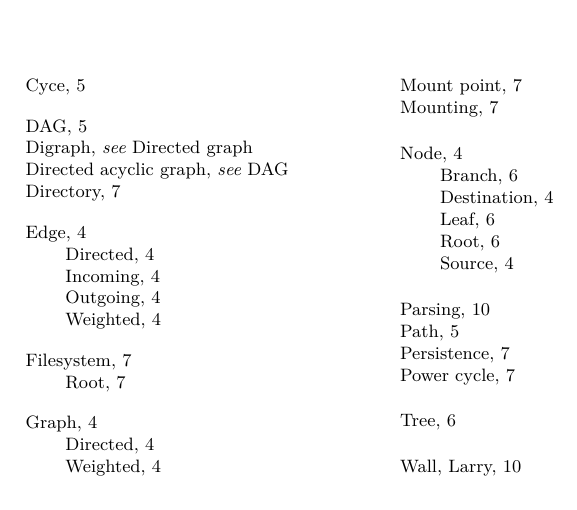
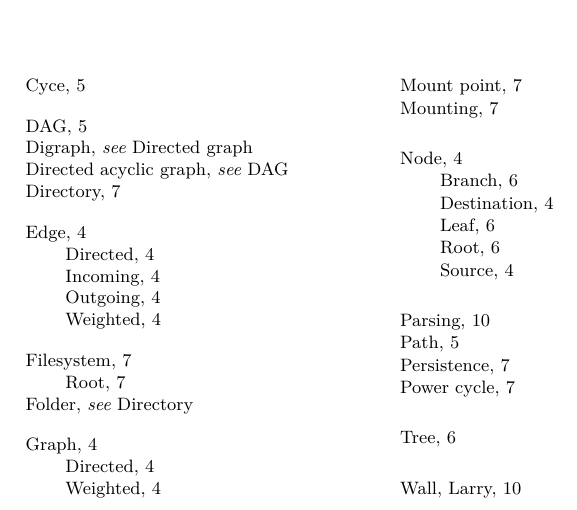
Before and after one commit to aslakjohansen/progintro, a LaTeX book (doc/document.tex): part of page 44 of 44, cut so that both start at the same text. Compiled offline with XeLaTeX; a LaTeX package or settings file that is missing is left out.

Commit message:
Added a cross-index for "folder"

```diff
--- a/doc/document.tex
+++ b/doc/document.tex
@@ -93,6 +93,7 @@
 \scalebox{0}{
   \textcolor{white}{\index{Digraph|see {Directed graph}}}
   \textcolor{white}{\index{Directed acyclic graph|see {DAG}}}
+  \textcolor{white}{\index{Folder|see {Directory}}}
 }
 
 \input{introduction.tex}
```
